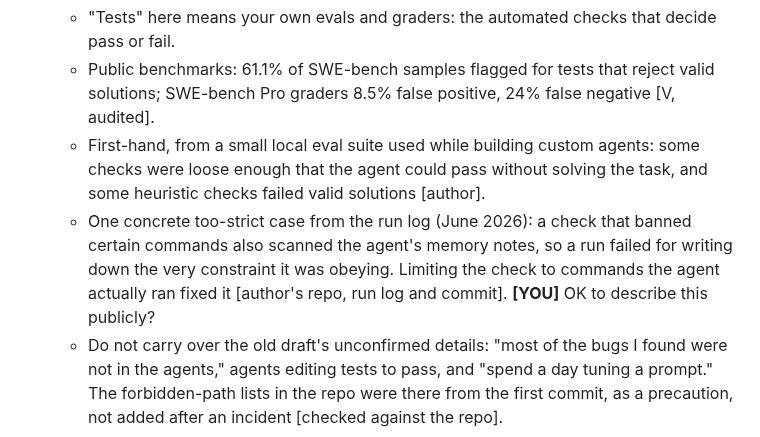
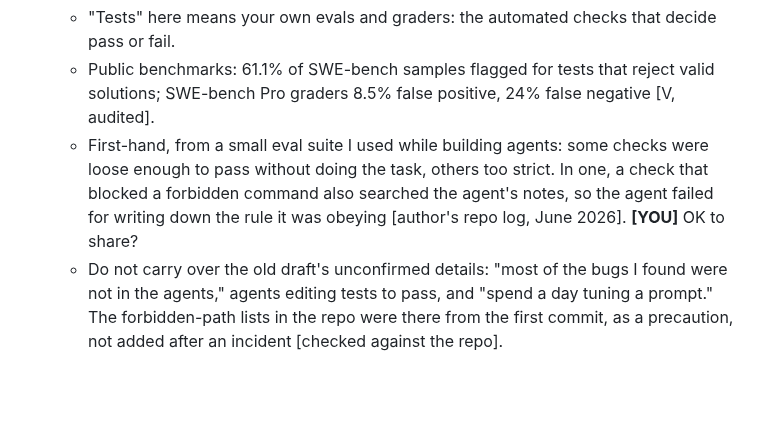
Before and after one commit to zzsi/blog, a Markdown page: drafts/20260729-optimizing-agents/skeleton.md, the part around the change. GitHub-like rendering; blank space fills up the shorter version.

Commit message:
Skeleton: first-hand grader example merged into one plain bullet
Claude-Session: https://claude.ai/code/session_01ALZvVsGKaY7XsKccAKBBe1

```diff
--- a/drafts/20260729-optimizing-agents/skeleton.md
+++ b/drafts/20260729-optimizing-agents/skeleton.md
@@ -214,8 +214,7 @@ Title: **How to Customize Agents, and When to Own Them** (decided).
 31. The tests you use to judge the agent can themselves be wrong, passing bad work and failing good work.
     - "Tests" here means your own evals and graders: the automated checks that decide pass or fail.
     - Public benchmarks: 61.1% of SWE-bench samples flagged for tests that reject valid solutions; SWE-bench Pro graders 8.5% false positive, 24% false negative [V, audited].
-    - First-hand, from a small local eval suite used while building custom agents: some checks were loose enough that the agent could pass without solving the task, and some heuristic checks failed valid solutions [author].
-    - One concrete too-strict case from the run log (June 2026): a check that banned certain commands also scanned the agent's memory notes, so a run failed for writing down the very constraint it was obeying. Limiting the check to commands the agent actually ran fixed it [author's repo, run log and commit]. **[YOU]** OK to describe this publicly?
+    - First-hand, from a small eval suite I used while building agents: some checks were loose enough to pass without doing the task, others too strict. In one, a check that blocked a forbidden command also searched the agent's notes, so the agent failed for writing down the rule it was obeying [author's repo log, June 2026]. **[YOU]** OK to share?
     - Do not carry over the old draft's unconfirmed details: "most of the bugs I found were not in the agents," agents editing tests to pass, and "spend a day tuning a prompt." The forbidden-path lists in the repo were there from the first commit, as a precaution, not added after an incident [checked against the repo].
 
 *Close.*
```
